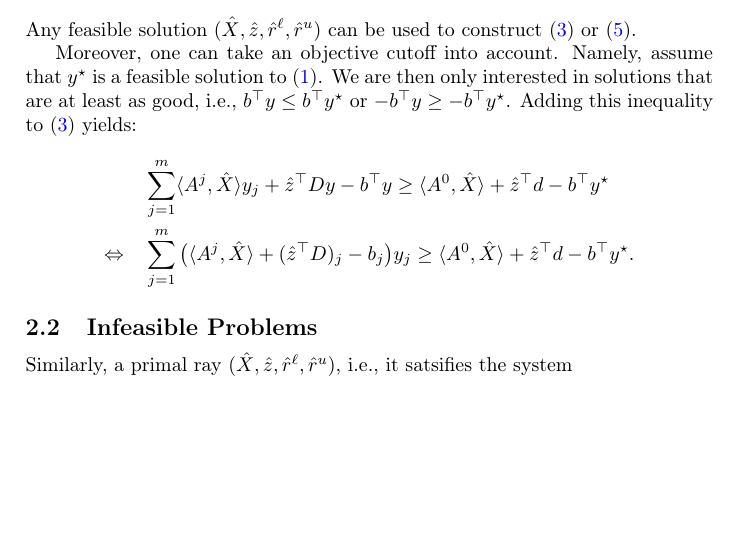
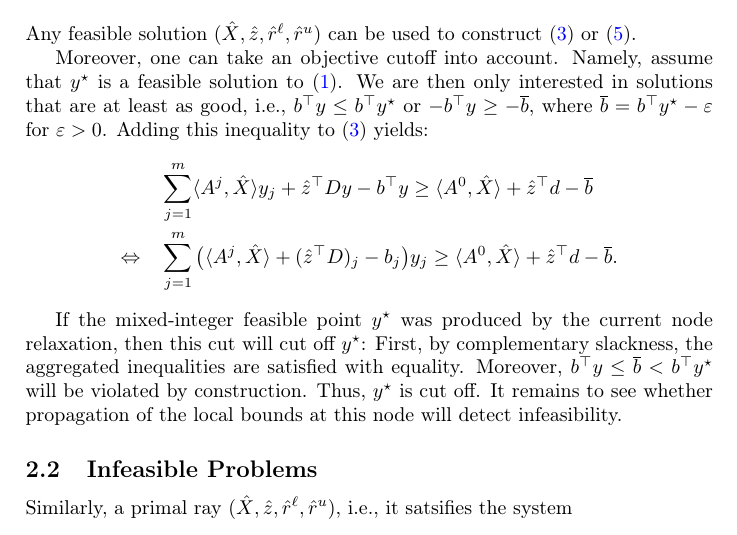
Before and after one commit to scipopt/SCIP-SDP, a LaTeX document (tex/ConflictAnalysis.tex): part of page 3 of 5, cut so that both start at the same text, the shorter picture padded with empty space. Compiled offline with pdfLaTeX.

Commit message:
extend description at bit

```diff
--- a/tex/ConflictAnalysis.tex
+++ b/tex/ConflictAnalysis.tex
@@ -214,15 +214,24 @@ used to construct~\eqref{eq:ConflictCut} or~\eqref{eq:ConflictCut2}.
 Moreover, one can take an objective cutoff into account. Namely, assume
 that $y^\star$ is a feasible solution to~\eqref{MISDP}. We are then only
 interested in solutions that are at least as good, i.e.,
-$b\T y \leq b\T y^\star$ or $- b\T y \geq - b\T y^\star$. Adding this
-inequality to~\eqref{eq:ConflictCut} yields:
+$b\T y \leq b\T y^\star$ or $- b\T y \geq - \overline{b}$, where
+$\overline{b} = b\T y^\star - \varepsilon$ for $\varepsilon > 0$. Adding
+this inequality to~\eqref{eq:ConflictCut} yields:
 \begin{align*}
   & \sum_{j=1}^m \skal{A^j}{\hat{X}} y_j + \hat{z}\T D y - b\T y \geq
-    \skal{A^0}{\hat{X}} + \hat{z}\T d - b\T y^\star\\
+    \skal{A^0}{\hat{X}} + \hat{z}\T d - \overline{b}\\
   \Leftrightarrow\quad
   & \sum_{j=1}^m \big(\skal{A^j}{\hat{X}} + (\hat{z}\T D)_j - b_j\big) y_j \geq
-    \skal{A^0}{\hat{X}} + \hat{z}\T d - b\T y^\star.
+    \skal{A^0}{\hat{X}} + \hat{z}\T d - \overline{b}.
 \end{align*}
+
+If the mixed-integer feasible point $y^\star$ was produced by the current
+node relaxation, then this cut will cut off~$y^\star$: First, by
+complementary slackness, the aggregated inequalities are satisfied with
+equality. Moreover, $b\T y \leq \overline{b} < b\T y^\star$ will be
+violated by construction. Thus, $y^\star$ is cut off. It remains to see
+whether propagation of the local bounds at this node will detect
+infeasibility.
 
 % -------------------------------------------------------------------------
 \subsection{Infeasible Problems}
```
